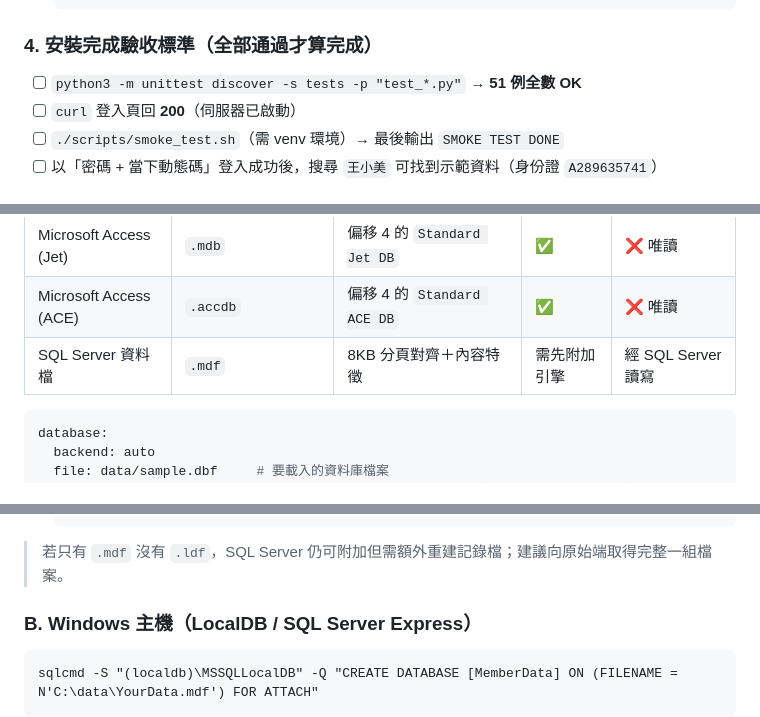
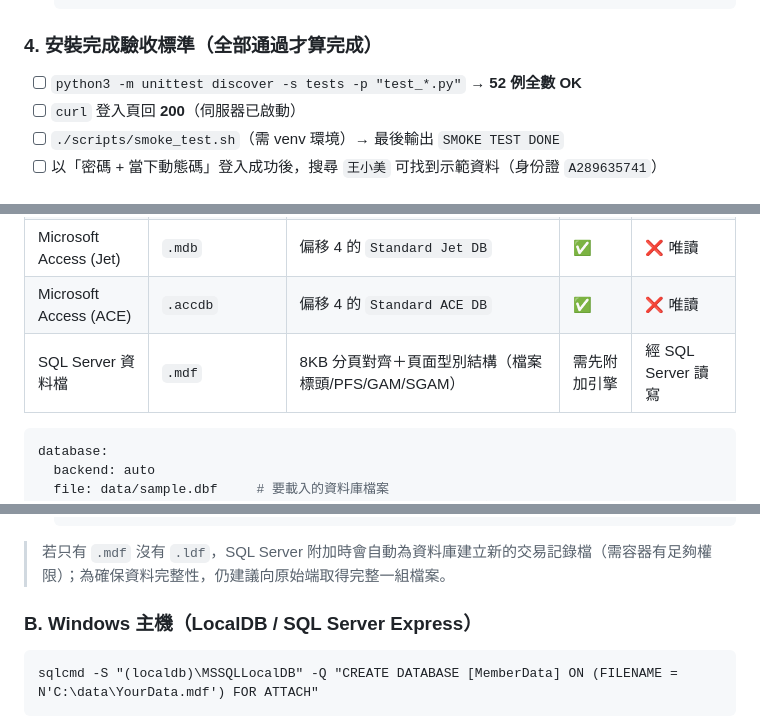
Before and after one commit to itmanapp/manage-sql, a Markdown page: README.md, 3 parts joined by grey strips. Rendered like a GitHub page.

````diff
--- a/README.md
+++ b/README.md
@@ -141,7 +146,7 @@ cp config.yaml.example config.yaml
 
 ### 4. 安裝完成驗收標準（全部通過才算完成）
 
-- [ ] `python3 -m unittest discover -s tests -p "test_*.py"` → **51 例全數 OK**
+- [ ] `python3 -m unittest discover -s tests -p "test_*.py"` → **52 例全數 OK**
 - [ ] `curl` 登入頁回 **200**（伺服器已啟動）
 - [ ] `./scripts/smoke_test.sh`（需 venv 環境）→ 最後輸出 `SMOKE TEST DONE`
 - [ ] 以「密碼 + 當下動態碼」登入成功後，搜尋 `王小美` 可找到示範資料（身份證 `A289635741`）
@@ -175,7 +180,7 @@ cp config.yaml.example config.yaml
 | dBASE / FoxPro | `.dbf` | 版本旗標＋日期＋標頭長度結構 | ✅ | ✅ 新增／刪除 |
 | Microsoft Access (Jet) | `.mdb` | 偏移 4 的 `Standard Jet DB` | ✅ | ❌ 唯讀 |
 | Microsoft Access (ACE) | `.accdb` | 偏移 4 的 `Standard ACE DB` | ✅ | ❌ 唯讀 |
-| SQL Server 資料檔 | `.mdf` | 8KB 分頁對齊＋內容特徵 | 需先附加引擎 | 經 SQL Server 讀寫 |
+| SQL Server 資料檔 | `.mdf` | 8KB 分頁對齊＋頁面型別結構（檔案標頭/PFS/GAM/SGAM） | 需先附加引擎 | 經 SQL Server 讀寫 |
 
 ```yaml
 database:
@@ -229,7 +234,7 @@ MDF 是 SQL Server 的資料檔，需先由 SQL Server 引擎附加（ATTACH）
        table: dbo.Members   # 實際資料表名稱
    ```
 
-> 若只有 `.mdf` 沒有 `.ldf`，SQL Server 仍可附加但需額外重建記錄檔；建議向原始端取得完整一組檔案。
+> 若只有 `.mdf` 沒有 `.ldf`，SQL Server 附加時會自動為資料庫建立新的交易記錄檔（需容器有足夠權限）；為確保資料完整性，仍建議向原始端取得完整一組檔案。
 
 ### B. Windows 主機（LocalDB / SQL Server Express）
 
````
Also changed, not shown: other parts of README.md (+15 -9 lines).
